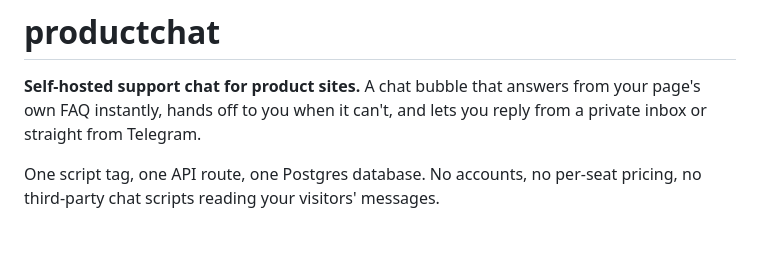
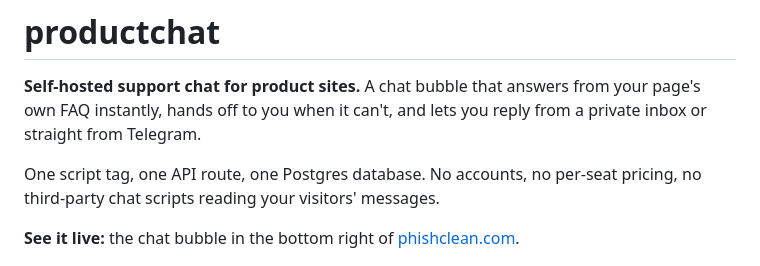
Before and after one commit to chidhu07/productchat, a Markdown page: README.md, the part around the change. Drawn GitHub-style; blank space fills up the shorter version.

Commit message:
productchat 0.1.0

```diff
--- a/README.md
+++ b/README.md
@@ -3,6 +3,8 @@
 **Self-hosted support chat for product sites.** A chat bubble that answers from your page's own FAQ instantly, hands off to you when it can't, and lets you reply from a private inbox or straight from Telegram.
 
 One script tag, one API route, one Postgres database. No accounts, no per-seat pricing, no third-party chat scripts reading your visitors' messages.
+
+**See it live:** the chat bubble in the bottom right of [phishclean.com](https://www.phishclean.com).
 
 ![The widget answering from the page FAQ, then a reply from the team](https://raw.githubusercontent.com/chidhu07/productchat/main/docs/widget-reply.png)
 
```
